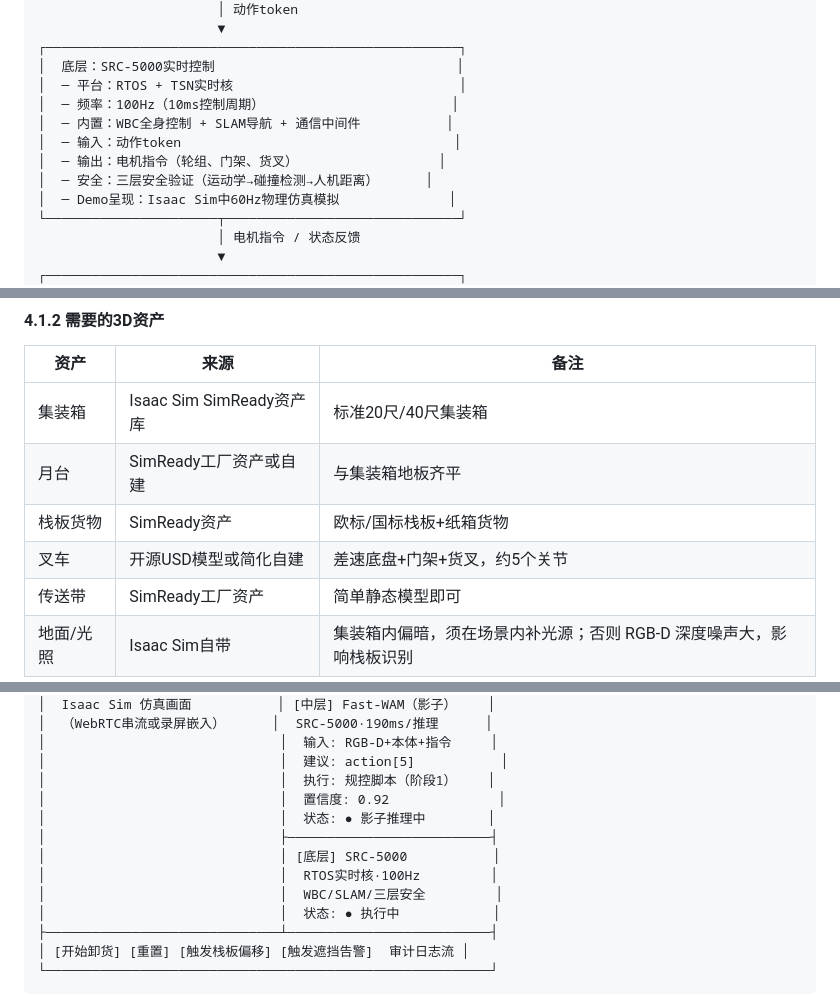
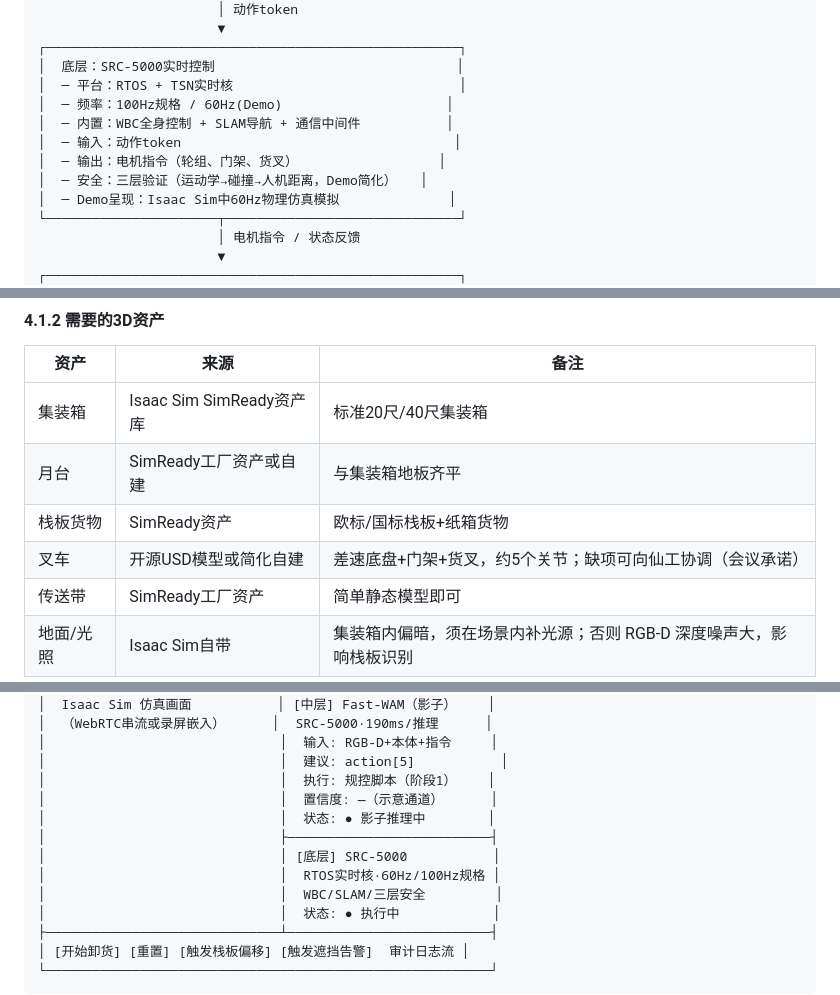
Before and after one commit to imChenRH/seer-competition, a Markdown page: demo/Demo制作规划.md, 3 parts joined by grey strips. Rendered like a GitHub page.

```diff
--- a/demo/Demo制作规划.md
+++ b/demo/Demo制作规划.md
@@ -65,11 +66,11 @@
 ┌─────────────────────────────────────────────────────┐
 │  底层：SRC-5000实时控制                               │
 │  ─ 平台：RTOS + TSN实时核                             │
-│  ─ 频率：100Hz（10ms控制周期）                        │
+│  ─ 频率：100Hz规格 / 60Hz(Demo)                     │
 │  ─ 内置：WBC全身控制 + SLAM导航 + 通信中间件           │
 │  ─ 输入：动作token                                   │
 │  ─ 输出：电机指令（轮组、门架、货叉）                  │
-│  ─ 安全：三层安全验证（运动学→碰撞检测→人机距离）      │
+│  ─ 安全：三层验证（运动学→碰撞→人机距离，Demo简化）   │
 │  ─ Demo呈现：Isaac Sim中60Hz物理仿真模拟              │
 └──────────────────────┬──────────────────────────────┘
                        │ 电机指令 / 状态反馈
@@ -133,7 +134,7 @@
 | 集装箱 | Isaac Sim SimReady资产库 | 标准20尺/40尺集装箱 |
 | 月台 | SimReady工厂资产或自建 | 与集装箱地板齐平 |
 | 栈板货物 | SimReady资产 | 欧标/国标栈板+纸箱货物 |
-| 叉车 | 开源USD模型或简化自建 | 差速底盘+门架+货叉，约5个关节 |
+| 叉车 | 开源USD模型或简化自建 | 差速底盘+门架+货叉，约5个关节；缺项可向仙工协调（会议承诺） |
 | 传送带 | SimReady工厂资产 | 简单静态模型即可 |
 | 地面/光照 | Isaac Sim自带 | 集装箱内偏暗，须在场景内补光源；否则 RGB-D 深度噪声大，影响栈板识别 |
 
@@ -369,11 +375,11 @@ Base：AgentOS数字孪生-智能叉车卸货系统
 │                              │  输入: RGB-D+本体+指令     │
 │                              │  建议: action[5]           │
 │                              │  执行: 规控脚本（阶段1）    │
-│                              │  置信度: 0.92              │
+│                              │  置信度: —（示意通道）      │
 │                              │  状态: ● 影子推理中        │
 │                              ├──────────────────────────┤
 │                              │ [底层] SRC-5000           │
-│                              │  RTOS实时核·100Hz         │
+│                              │  RTOS实时核·60Hz/100Hz规格 │
 │                              │  WBC/SLAM/三层安全         │
 │                              │  状态: ● 执行中            │
 ├──────────────────────────────┴──────────────────────────┤
```
Also changed, not shown: other parts of demo/Demo制作规划.md (+33 -23 lines), demo/OpenClaw_AgentOS提示词.md (+9 -8 lines), demo/飞书豆包_AgentOS提示词.md (+2 -2 lines).
